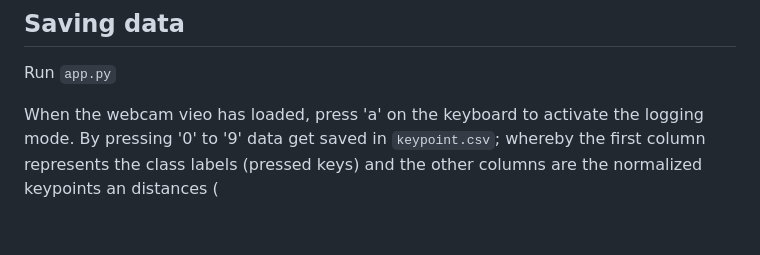
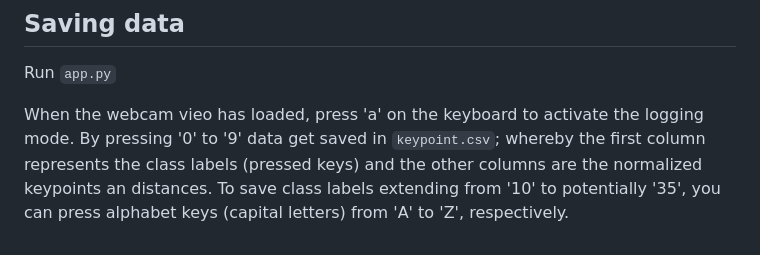
Before and after one commit to RitthujaKandasamy/Sign_language, a Markdown page: README.md, the part around the change. Drawn GitHub-style.

```diff
--- a/README.md
+++ b/README.md
@@ -51,4 +51,4 @@ I suggest creating a virtual environment and installing the libraries there.
 
 Run `app.py`
 
-When the webcam vieo has loaded, press 'a' on the keyboard to activate the logging mode. By pressing '0' to '9' data get saved in `keypoint.csv`; whereby the first column represents the class labels (pressed keys) and the other columns are the normalized keypoints an distances (
+When the webcam vieo has loaded, press 'a' on the keyboard to activate the logging mode. By pressing '0' to '9' data get saved in `keypoint.csv`; whereby the first column represents the class labels (pressed keys) and the other columns are the normalized keypoints an distances. To save class labels extending from '10' to potentially '35', you can press alphabet keys (capital letters) from 'A' to 'Z', respectively.
```
